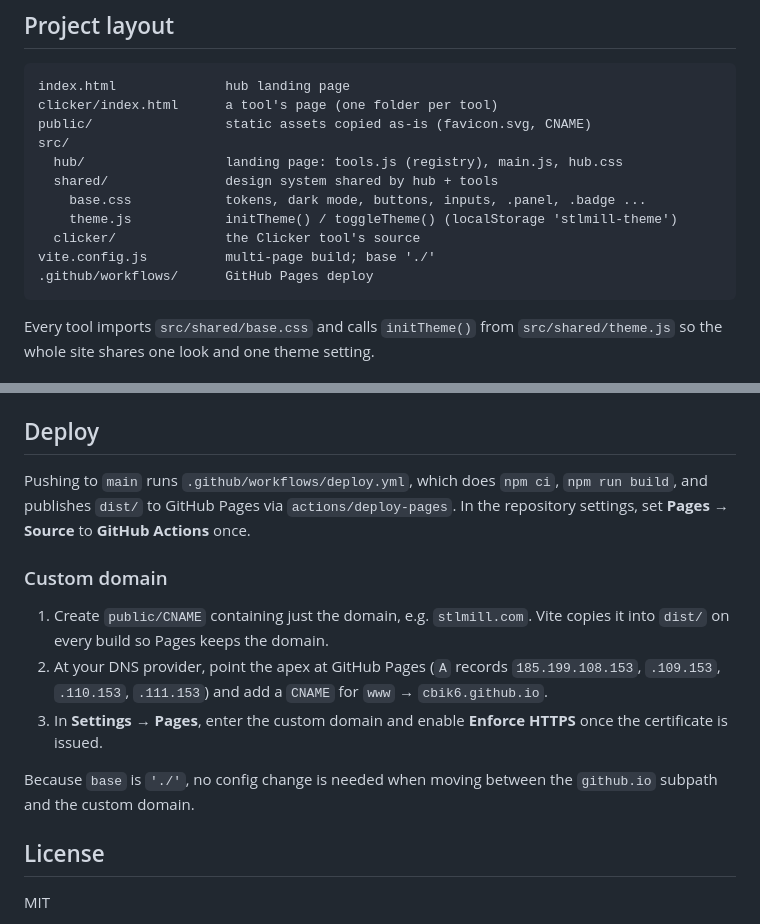
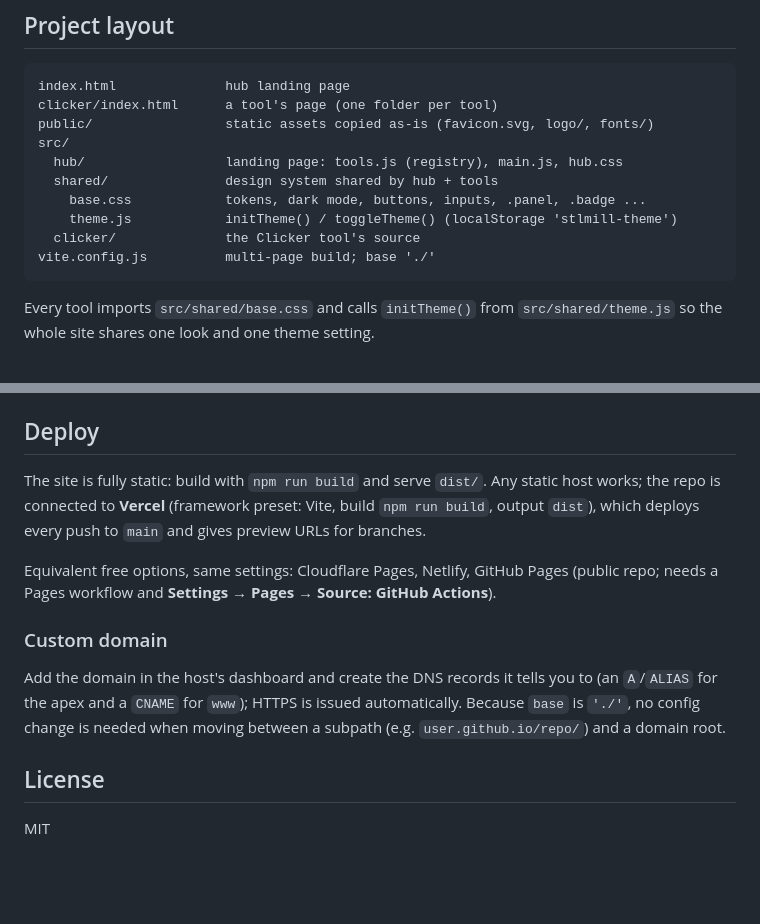
Before and after one commit to cbik6/stlmill, a Markdown page: README.md, 2 parts joined by grey strips. GitHub-like rendering; blank space fills up the shorter version.

Commit message:
README: host-agnostic deploy notes
Co-Authored-By: Claude Fable 5.1 <noreply@anthropic.com>

````diff
--- a/README.md
+++ b/README.md
@@ -36,7 +36,7 @@ npm run preview    # serve dist/ locally
 ```
 index.html              hub landing page
 clicker/index.html      a tool's page (one folder per tool)
-public/                 static assets copied as-is (favicon.svg, CNAME)
+public/                 static assets copied as-is (favicon.svg, logo/, fonts/)
 src/
   hub/                  landing page: tools.js (registry), main.js, hub.css
   shared/               design system shared by hub + tools
@@ -44,7 +44,6 @@ src/
     theme.js            initTheme() / toggleTheme() (localStorage 'stlmill-theme')
   clicker/              the Clicker tool's source
 vite.config.js          multi-page build; base './'
-.github/workflows/      GitHub Pages deploy
 ```
 
 Every tool imports `src/shared/base.css` and calls `initTheme()` from
@@ -86,23 +85,21 @@ All links use relative paths (`./clicker/`, `../`) so the build works both under
 
 ## Deploy
 
-Pushing to `main` runs `.github/workflows/deploy.yml`, which does `npm ci`,
-`npm run build`, and publishes `dist/` to GitHub Pages via
-`actions/deploy-pages`. In the repository settings, set **Pages → Source** to
-**GitHub Actions** once.
+The site is fully static: build with `npm run build` and serve `dist/`. Any
+static host works; the repo is connected to **Vercel** (framework preset: Vite,
+build `npm run build`, output `dist`), which deploys every push to `main` and
+gives preview URLs for branches.
+
+Equivalent free options, same settings: Cloudflare Pages, Netlify, GitHub Pages
+(public repo; needs a Pages workflow and **Settings → Pages → Source: GitHub
+Actions**).
 
 ### Custom domain
 
-1. Create `public/CNAME` containing just the domain, e.g. `stlmill.com`.
-   Vite copies it into `dist/` on every build so Pages keeps the domain.
-2. At your DNS provider, point the apex at GitHub Pages
-   (`A` records `185.199.108.153`, `.109.153`, `.110.153`, `.111.153`) and add a
-   `CNAME` for `www` → `cbik6.github.io`.
-3. In **Settings → Pages**, enter the custom domain and enable **Enforce HTTPS**
-   once the certificate is issued.
-
-Because `base` is `'./'`, no config change is needed when moving between the
-`github.io` subpath and the custom domain.
+Add the domain in the host's dashboard and create the DNS records it tells you
+to (an `A`/`ALIAS` for the apex and a `CNAME` for `www`); HTTPS is issued
+automatically. Because `base` is `'./'`, no config change is needed when moving
+between a subpath (e.g. `user.github.io/repo/`) and a domain root.
 
 ## License
 
````
